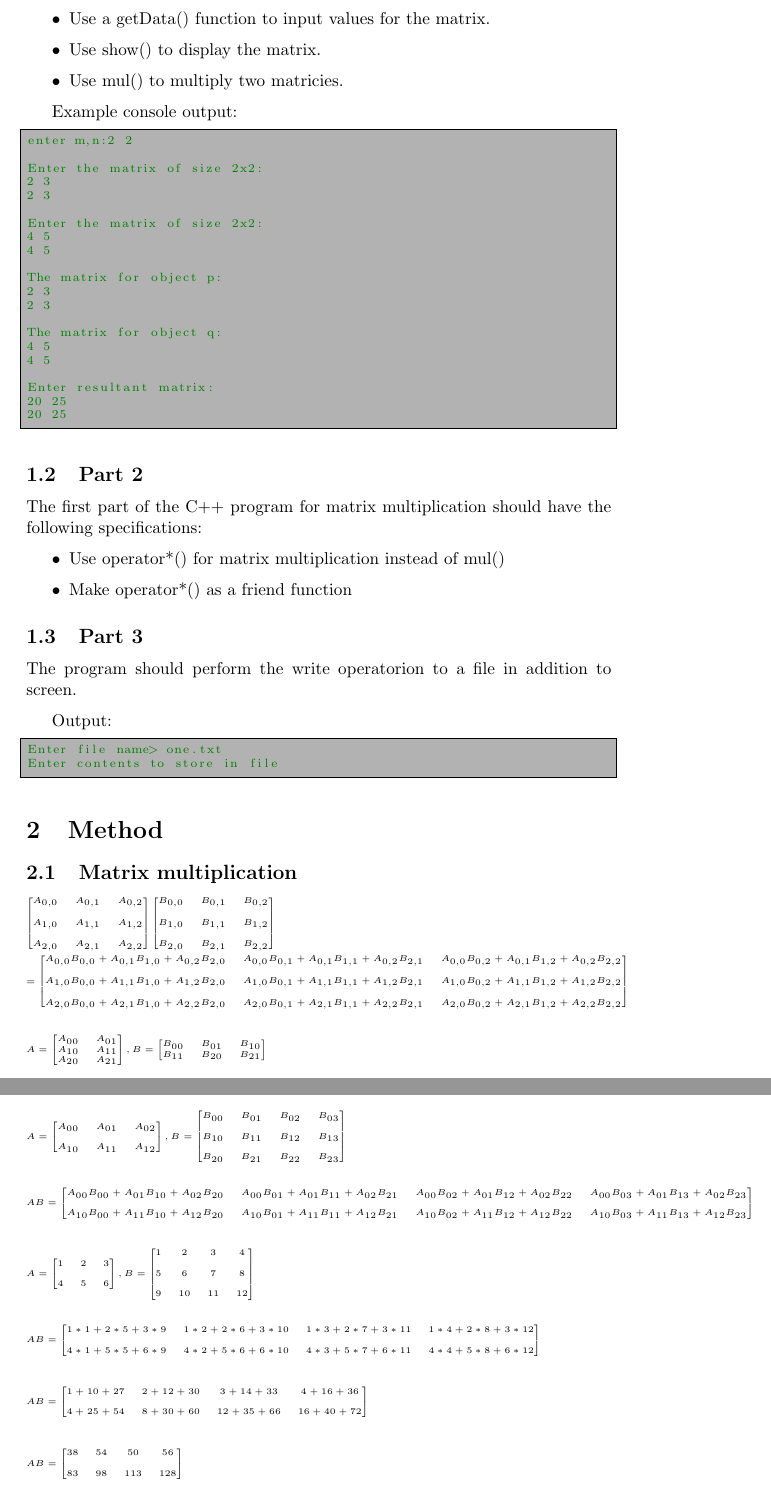
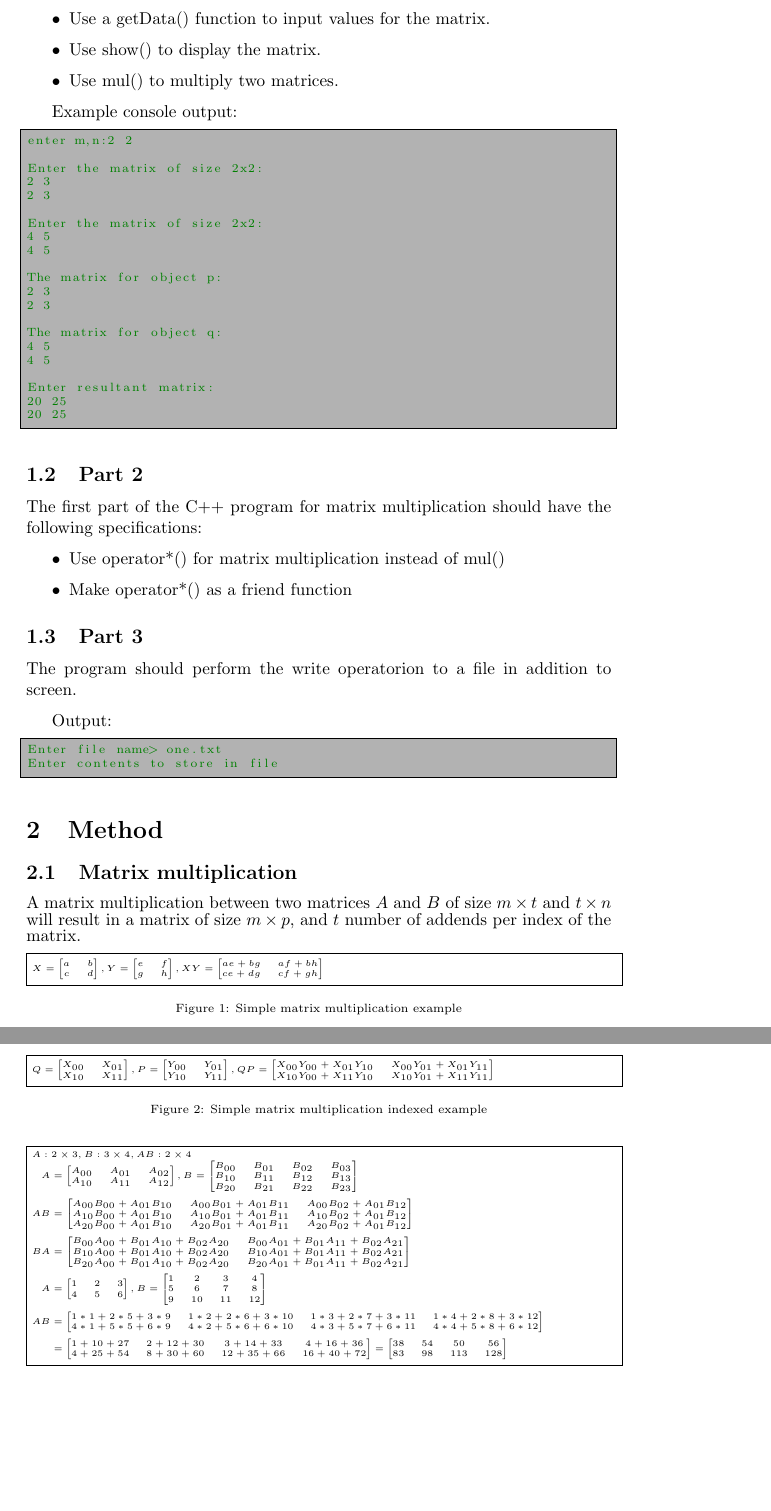
Before and after one commit to catsymptote/matrixMaths, a LaTeX document (Report/OOP_matrixMaths_report.tex): two parts of pages 3 and 4 of 5, joined at a grey line, cut so that both start at the same text, the shorter picture padded with empty space. Compiled offline with pdfLaTeX.

Commit message:
Fuck frames, boxes, and figures/captions.

```diff
--- a/Report/OOP_matrixMaths_report.tex
+++ b/Report/OOP_matrixMaths_report.tex
@@ -6,6 +6,9 @@
 % I think underscores in the bibtex name/code is bad.
 \usepackage[strings]{underscore}
 %\usepackage{url}
+
+% Captions
+\usepackage[font=scriptsize]{caption}
 
 % Sections and chapters
 %\usepackage{blindtext}
@@ -44,7 +47,13 @@
 
 % For maths
 \usepackage{mathtools}
+\usepackage{amsmath,amsfonts,amssymb,amsthm, bm}
 
+% For boxes or something
+\usepackage{mdframed}
+
+% For frames/boxes
+%\usepackage{tcolorbox}
 
 % For C++ code
 \usepackage{listings}
@@ -147,7 +156,7 @@
 				\item Use constructor dynamic memory allocation for the matrix.
 				\item Use a getData() function to input values for the matrix.
 				\item Use show() to display the matrix.
-				\item Use mul() to multiply two matricies.
+				\item Use mul() to multiply two matrices.
 			\end{itemize}
 
 			Example console output:
@@ -199,141 +208,140 @@
 
 	\section{Method}
 		\subsection{Matrix multiplication}
+		A matrix multiplication between two matrices $A$ and $B$ of size $m \times t$ and $t \times n$ will result in a matrix of size $m \times p$, and $t$ number of addends per index of the matrix. \\\\
+			%\tiny \\
+			%\begin{figure}
 				\tiny
+				\fbox{\begin{minipage}{\textwidth}
 					$
+						X =
 						\begin{bmatrix}
-					A_{0,0}	& A_{0, 1}	& A_{0,2} \\\\
-					A_{1,0}	& A_{1, 1}	& A_{1,2} \\\\
-					A_{2,0}	& A_{2, 1}	& A_{2,2}
+							a & b \\
+							c & d
 						\end{bmatrix}
+						, Y =
 						\begin{bmatrix}
-					B_{0,0}	& B_{0, 1}	& B_{0,2} \\\\
-					B_{1,0}	& B_{1, 1}	& B_{1,2} \\\\
-					B_{2,0}	& B_{2, 1}	& B_{2,2}
+							e & f \\
+							g & h
 						\end{bmatrix}
-			$ \\\\
+						, XY =
+						\begin{bmatrix}
+							ae + bg & af + bh \\
+							ce + dg & cf + gh
+						\end{bmatrix}
 					$
-				=
+				\end{minipage}}
+				\captionof{figure}{Simple matrix multiplication example}
+				%\caption{Simple matrix multiplication example}
+			%\end{figure}
+			\hfill \break \\\\
+			%\begin{figure}
+				\tiny
+				\fbox{\begin{minipage}{\textwidth}
+					$
+						Q =
 						\begin{bmatrix}
-					A_{0,0}B_{0,0} + A_{0,1}B_{1,0} + A_{0,2}B_{2,0} &
-					A_{0,0}B_{0,1} + A_{0,1}B_{1,1} + A_{0,2}B_{2,1} &
-					A_{0,0}B_{0,2} + A_{0,1}B_{1,2} + A_{0,2}B_{2,2} \\\\
-
-					A_{1,0}B_{0,0} + A_{1,1}B_{1,0} + A_{1,2}B_{2,0} &
-					A_{1,0}B_{0,1} + A_{1,1}B_{1,1} + A_{1,2}B_{2,1} &
-					A_{1,0}B_{0,2} + A_{1,1}B_{1,2} + A_{1,2}B_{2,2} \\\\
-
-					A_{2,0}B_{0,0} + A_{2,1}B_{1,0} + A_{2,2}B_{2,0} &
-					A_{2,0}B_{0,1} + A_{2,1}B_{1,1} + A_{2,2}B_{2,1} &
-					A_{2,0}B_{0,2} + A_{2,1}B_{1,2} + A_{2,2}B_{2,2}
+							X_{00} & X_{01} \\
+							X_{10} & X_{11}
 						\end{bmatrix}
-			$\\\\\\
+						, P =
+						\begin{bmatrix}
+							Y_{00} & Y_{01} \\
+							Y_{10} & Y_{11}
+						\end{bmatrix}
+						, QP =
+						\begin{bmatrix}
+							X_{00}Y_{00} + X_{01}Y_{10} & X_{00}Y_{01} + X_{01}Y_{11} \\
+							X_{10}Y_{00} + X_{11}Y_{10} & X_{10}Y_{01} + X_{11}Y_{11}
+						\end{bmatrix}
 					$
-				A =
+				\end{minipage}}
+				\captionof{figure}{Simple matrix multiplication indexed example}
+				%\caption{Simple matrix multiplication example}
+			%\end{figure} \\
+			\hfill \break \\\\
+			%\begin{figure}
+				\tiny
+				\fbox{\begin{minipage}{\textwidth}
+					%\begin{equation}
+					$
+						A: 2 \times 3, B: 3 \times 4, AB: 2 \times 4 \\
+						\begin{aligned}
+							A &=
 							\begin{bmatrix}
-					A_{00} & A_{01} \\
-					A_{10} & A_{11} \\
-					A_{20} & A_{21}
+								A_{00} & A_{01} & A_{02} \\
+								A_{10} & A_{11} & A_{12}
 							\end{bmatrix}
-				,
-				B =
+							, B =
 							\begin{bmatrix}
-					B_{00} & B_{01} & B_{10} \\
-					B_{11} & B_{20} & B_{21}
-				\end{bmatrix}
-			$ \\\\
-			$
-				AB =
+								B_{00} & B_{01} & B_{02} & B_{03} \\
+								B_{10} & B_{11} & B_{12} & B_{13} \\
+								B_{20} & B_{21} & B_{22} & B_{23}
+							\end{bmatrix} \\
+							AB &=
 							\begin{bmatrix}
 								A_{00}B_{00} + A_{01}B_{10} & A_{00}B_{01} + A_{01}B_{11} & A_{00}B_{02} + A_{01}B_{12} \\
 								A_{10}B_{00} + A_{01}B_{10} & A_{10}B_{01} + A_{01}B_{11} & A_{10}B_{02} + A_{01}B_{12} \\
 								A_{20}B_{00} + A_{01}B_{10} & A_{20}B_{01} + A_{01}B_{11} & A_{20}B_{02} + A_{01}B_{12}
-				\end{bmatrix}
-			$\\\\
-			$
-				BA =
+							\end{bmatrix} \\
+							BA &=
 							\begin{bmatrix}
 								B_{00}A_{00} + B_{01}A_{10} + B_{02}A_{20} & B_{00}A_{01} + B_{01}A_{11} + B_{02}A_{21} \\
 								B_{10}A_{00} + B_{01}A_{10} + B_{02}A_{20} & B_{10}A_{01} + B_{01}A_{11} + B_{02}A_{21} \\
 								B_{20}A_{00} + B_{01}A_{10} + B_{02}A_{20} & B_{20}A_{01} + B_{01}A_{11} + B_{02}A_{21}
-				\end{bmatrix}
-			$ \\\\\\
-			$
-			A =
+							\end{bmatrix} \\
+							A &=
 							\begin{bmatrix}
-				A_{00} & A_{01} & A_{02} \\\\
-				A_{10} & A_{11} & A_{12}
-			\end{bmatrix}
-			, B =
-			\begin{bmatrix}
-				B_{00} & B_{01} & B_{02} & B_{03} \\\\
-				B_{10} & B_{11} & B_{12} & B_{13} \\\\
-				B_{20} & B_{21} & B_{22} & B_{23}
-			\end{bmatrix}
-			$ \\\\\\
-			$
-			AB =
-			\begin{bmatrix}
-				A_{00}B_{00} + A_{01}B_{10} + A_{02}B_{20} &
-				A_{00}B_{01} + A_{01}B_{11} + A_{02}B_{21} &
-				A_{00}B_{02} + A_{01}B_{12} + A_{02}B_{22} &
-				A_{00}B_{03} + A_{01}B_{13} + A_{02}B_{23} \\\\
-
-				A_{10}B_{00} + A_{11}B_{10} + A_{12}B_{20} &
-				A_{10}B_{01} + A_{11}B_{11} + A_{12}B_{21} &
-				A_{10}B_{02} + A_{11}B_{12} + A_{12}B_{22} &
-				A_{10}B_{03} + A_{11}B_{13} + A_{12}B_{23}
-			\end{bmatrix}
-			$\\\\\\
-			$
-			A =
-			\begin{bmatrix}
-				1 & 2 & 3 \\\\
+								1 & 2 & 3 \\
 								4 & 5 & 6
 							\end{bmatrix}
 							, B =
 							\begin{bmatrix}
-				1 & 2 & 3 & 4 \\\\
-				5 & 6 & 7 & 8 \\\\
+								1 & 2 & 3 & 4 \\
+								5 & 6 & 7 & 8 \\
 								9 & 10 & 11 & 12
-			\end{bmatrix}
-			$ \\\\\\
-			$
-			AB =
+							\end{bmatrix} \\
+							AB &=
 							\begin{bmatrix}
 								1*1 + 2*5 + 3*9 &
 								1*2 + 2*6 + 3*10 &
 								1*3 + 2*7 + 3*11 &
-				1*4 + 2*8 + 3*12 \\\\
+								1*4 + 2*8 + 3*12 \\
 
 								4*1 + 5*5 + 6*9 &
 								4*2 + 5*6 + 6*10 &
 								4*3 + 5*7 + 6*11 &
 								4*4 + 5*8 + 6*12
-			\end{bmatrix} \\\\\\
-			AB =
+							\end{bmatrix} \\
+							&=
 							\begin{bmatrix}
 								1 + 10 + 27 &
 								2 + 12 + 30 &
 								3 + 14 + 33 &
-				4 + 16 + 36 \\\\
+								4 + 16 + 36 \\
 
 								4 + 25 + 54 &
 								8 + 30 + 60 &
 								12 + 35 + 66 &
 								16 + 40 + 72
-			\end{bmatrix} \\\\\\
-			AB =
+							\end{bmatrix}
+							=
 							\begin{bmatrix}
 								38 &
 								54 &
 								50 &
-				56 \\\\
+								56 \\
 
 								83 &
 								98 &
 								113 &
 								128
 							\end{bmatrix}
-			$\\\\\\
+						\end{aligned}
+					$
+					%\end{equation}
+				\end{minipage}}
+				\captionof{figure}{Full example of matrix multiplication}
+				%\caption{Simple matrix multiplication example}
+			%\end{figure} \\
 			\normalsize
```
Also changed, not shown: Report/OOP_matrixMaths_report.tex (12 more changed lines). Lines whose indentation alone changed are shown as unchanged.
